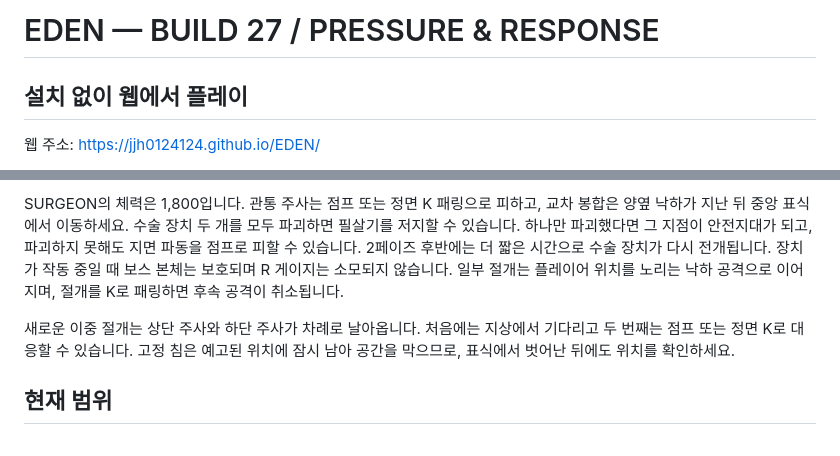
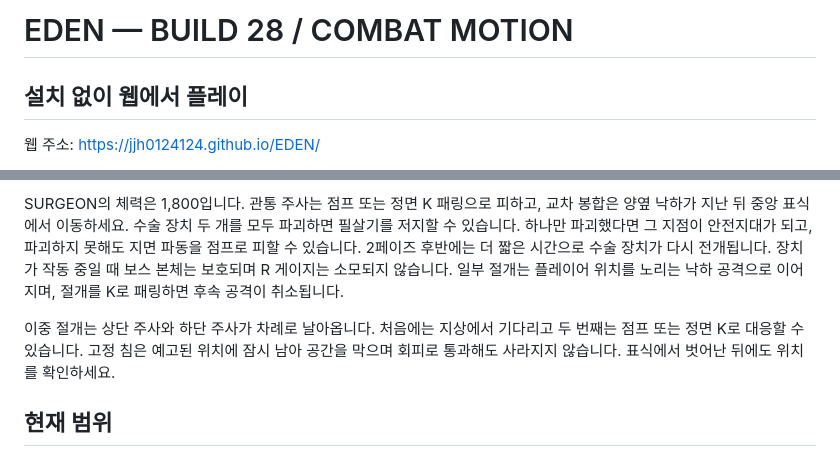
Before and after one commit to jjh0124124/EDEN, a Markdown page: README.md, 2 parts joined by grey strips. Drawn GitHub-style.

Commit message:
Build 28: refine Zero walk and persistent boss field

```diff
--- a/README.md
+++ b/README.md
@@ -1,4 +1,4 @@
-# EDEN — BUILD 27 / PRESSURE & RESPONSE
+# EDEN — BUILD 28 / COMBAT MOTION
 
 ## 설치 없이 웹에서 플레이
 
@@ -91,7 +91,7 @@ SURGEON은 가까운 거리에서 방어가 끝나면 절개로 반격합니다.
 
 SURGEON의 체력은 1,800입니다. 관통 주사는 점프 또는 정면 K 패링으로 피하고, 교차 봉합은 양옆 낙하가 지난 뒤 중앙 표식에서 이동하세요. 수술 장치 두 개를 모두 파괴하면 필살기를 저지할 수 있습니다. 하나만 파괴했다면 그 지점이 안전지대가 되고, 파괴하지 못해도 지면 파동을 점프로 피할 수 있습니다. 2페이즈 후반에는 더 짧은 시간으로 수술 장치가 다시 전개됩니다. 장치가 작동 중일 때 보스 본체는 보호되며 R 게이지는 소모되지 않습니다. 일부 절개는 플레이어 위치를 노리는 낙하 공격으로 이어지며, 절개를 K로 패링하면 후속 공격이 취소됩니다.
 
-새로운 이중 절개는 상단 주사와 하단 주사가 차례로 날아옵니다. 처음에는 지상에서 기다리고 두 번째는 점프 또는 정면 K로 대응할 수 있습니다. 고정 침은 예고된 위치에 잠시 남아 공간을 막으므로, 표식에서 벗어난 뒤에도 위치를 확인하세요.
+이중 절개는 상단 주사와 하단 주사가 차례로 날아옵니다. 처음에는 지상에서 기다리고 두 번째는 점프 또는 정면 K로 대응할 수 있습니다. 고정 침은 예고된 위치에 잠시 남아 공간을 막으며 회피로 통과해도 사라지지 않습니다. 표식에서 벗어난 뒤에도 위치를 확인하세요.
 
 ## 현재 범위
 
```
Also changed, not shown: assets/characters/zero/zero-walk-v28.png (added), 8 other files.
